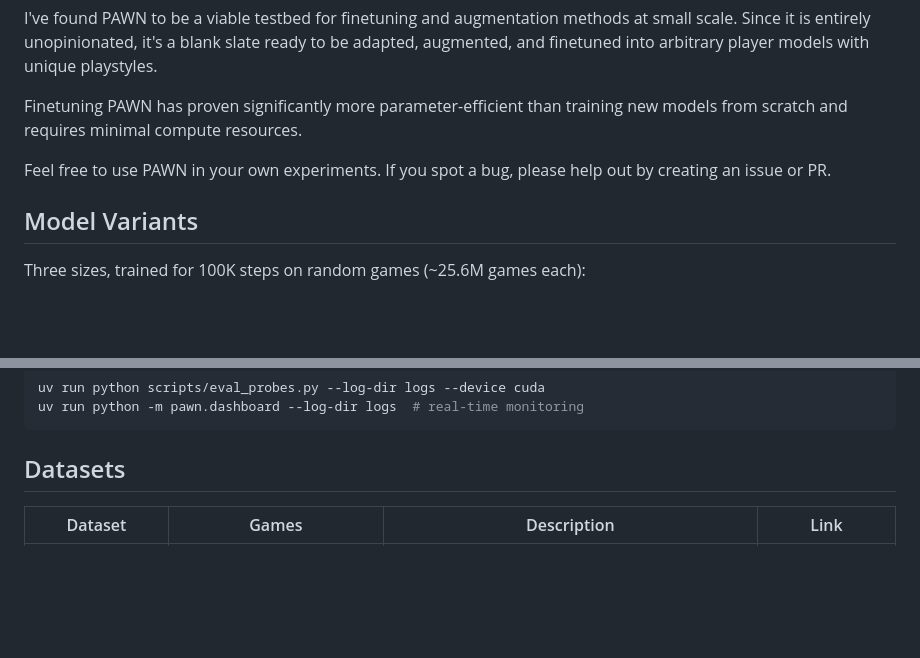
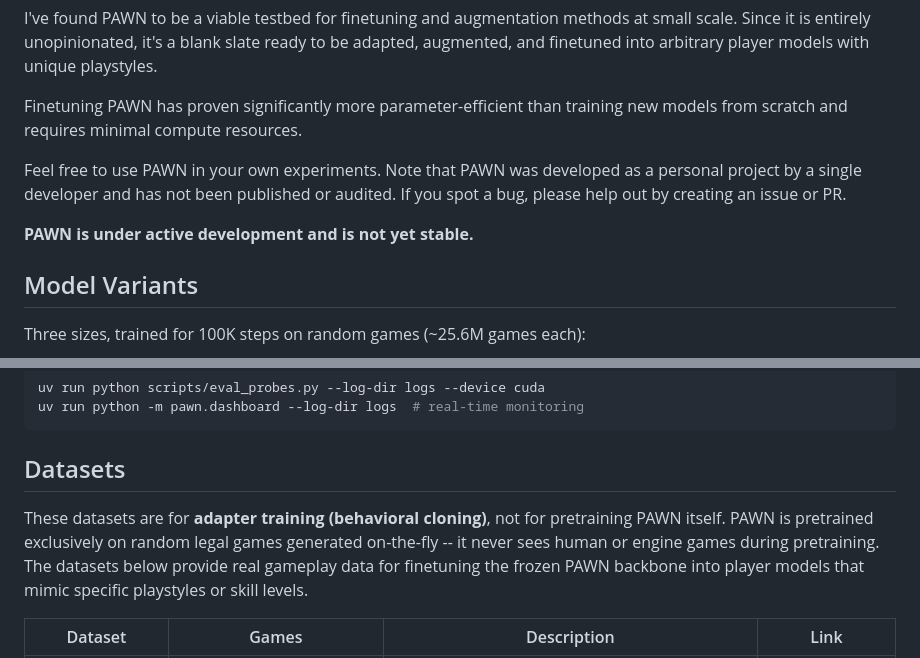
Before and after one commit to thomas-schweich/PAWN, a Markdown page: README.md, 2 parts joined by grey strips. GitHub-like rendering; blank space fills up the shorter version.

Commit message:
Add disclaimers and clarify dataset purpose in README
Restore disclaimer that PAWN is under active development by a single
developer. Clarify that datasets are for adapter training (behavioral
cloning), not pretraining — PAWN itself is trained only on random games.

````diff
--- a/README.md
+++ b/README.md
@@ -32,7 +32,9 @@ I've found PAWN to be a viable testbed for finetuning and augmentation methods a
 
 Finetuning PAWN has proven significantly more parameter-efficient than training new models from scratch and requires minimal compute resources.
 
-Feel free to use PAWN in your own experiments. If you spot a bug, please help out by creating an issue or PR.
+Feel free to use PAWN in your own experiments. Note that PAWN was developed as a personal project by a single developer and has not been published or audited. If you spot a bug, please help out by creating an issue or PR.
+
+**PAWN is under active development and is not yet stable.**
 
 ## Model Variants
 
@@ -102,6 +104,8 @@ uv run python -m pawn.dashboard --log-dir logs  # real-time monitoring
 ```
 
 ## Datasets
+
+These datasets are for **adapter training (behavioral cloning)**, not for pretraining PAWN itself. PAWN is pretrained exclusively on random legal games generated on-the-fly -- it never sees human or engine games during pretraining. The datasets below provide real gameplay data for finetuning the frozen PAWN backbone into player models that mimic specific playstyles or skill levels.
 
 | Dataset | Games | Description | Link |
 |---------|-------|-------------|------|
````
